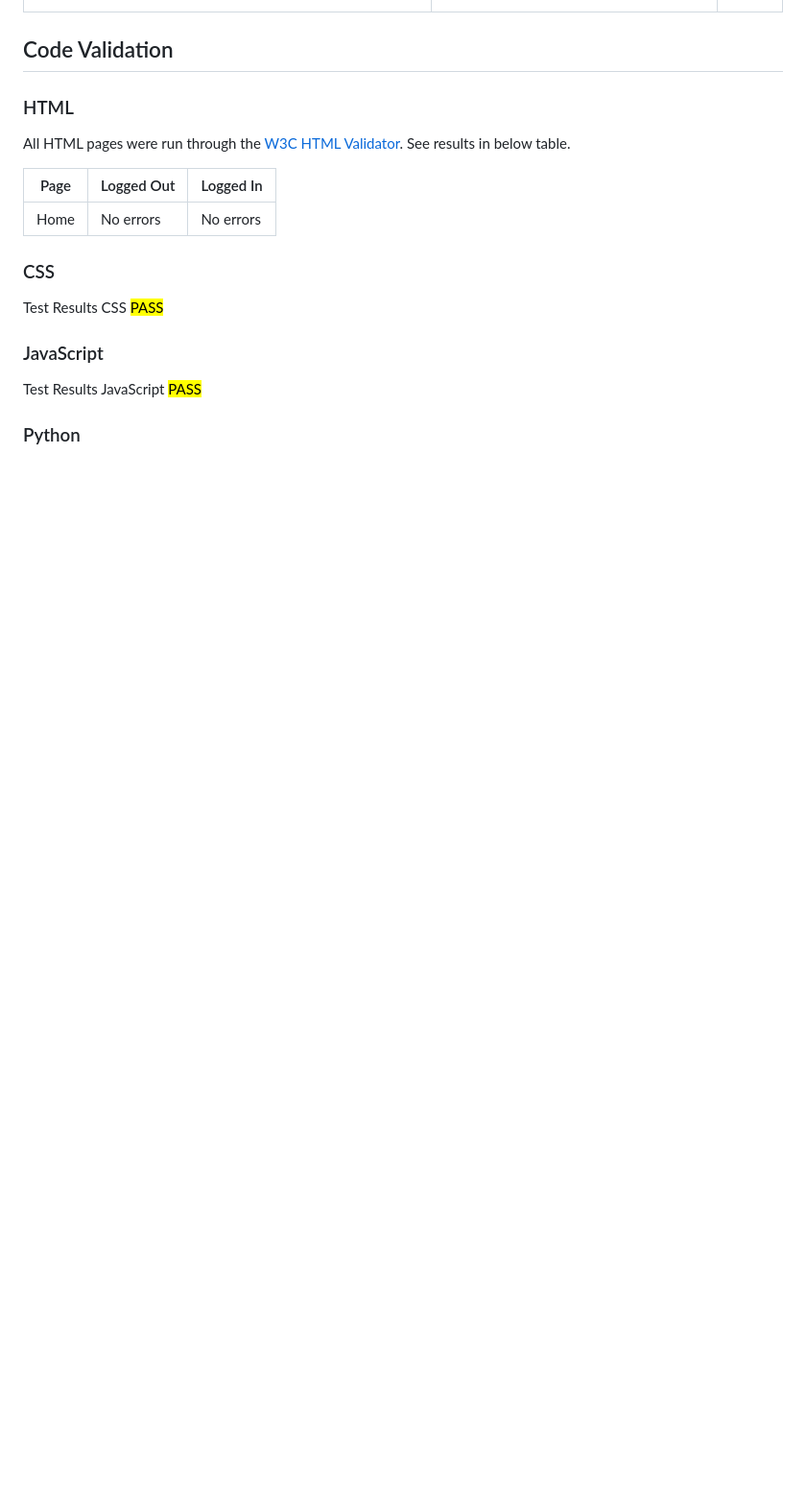
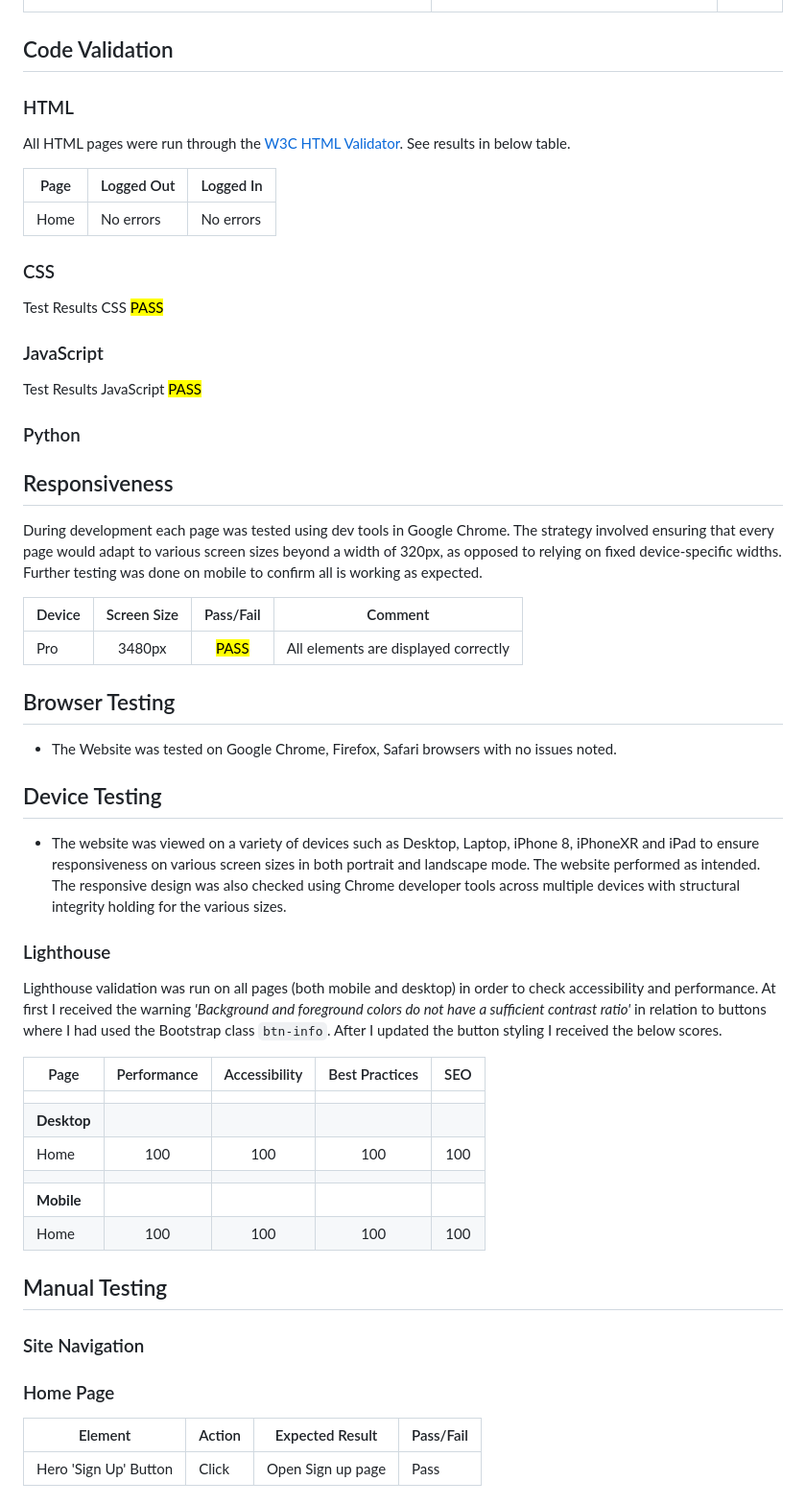
Before and after one commit to DarrachBarneveld/CoolCoders-PP4, a Markdown page: TESTING.md, the part around one of its changes. Shown at 96% size. Rendered like a GitHub page; blank space fills up the shorter version.

Commit message:
#25 Responsiveness and testing layouts added to TESTING.md

```diff
--- a/TESTING.md
+++ b/TESTING.md
@@ -57,3 +69,43 @@ Test Results CSS <mark>PASS<mark>
 Test Results JavaScript <mark>PASS<mark>
 
 ### Python
+
+## Responsiveness
+
+During development each page was tested using dev tools in Google Chrome. The strategy involved ensuring that every page would adapt to various screen sizes beyond a width of 320px, as opposed to relying on fixed device-specific widths.
+Further testing was done on mobile to confirm all is working as expected.
+
+| Device | Screen Size |     Pass/Fail     |               Comment                |
+| ------ | :---------: | :---------------: | :----------------------------------: |
+| Pro    |   3480px    | <mark>PASS</mark> | All elements are displayed correctly |
+
+## Browser Testing
+
+- The Website was tested on Google Chrome, Firefox, Safari browsers with no issues noted.
+
+## Device Testing
+
+- The website was viewed on a variety of devices such as Desktop, Laptop, iPhone 8, iPhoneXR and iPad to ensure responsiveness on various screen sizes in both portrait and landscape mode. The website performed as intended. The responsive design was also checked using Chrome developer tools across multiple devices with structural integrity holding for the various sizes.
+
+### Lighthouse
+
+Lighthouse validation was run on all pages (both mobile and desktop) in order to check accessibility and performance. At first I received the warning _'Background and foreground colors do not have a sufficient contrast ratio'_ in relation to buttons where I had used the Bootstrap class `btn-info`. After I updated the button styling I received the below scores.
+
+| Page        | Performance | Accessibility | Best Practices | SEO |
+| ----------- | :---------: | :-----------: | :------------: | :-: |
+|             |             |               |                |     |
+| **Desktop** |             |               |                |     |
+| Home        |     100     |      100      |      100       | 100 |
+|             |             |               |                |     |
+| **Mobile**  |             |               |                |     |
+| Home        |     100     |      100      |      100       | 100 |
+
+## Manual Testing
+
+### Site Navigation
+
+### Home Page
+
+| Element               | Action | Expected Result   | Pass/Fail |
+| --------------------- | ------ | ----------------- | --------- |
+| Hero 'Sign Up' Button | Click  | Open Sign up page | Pass      |
```
Also changed, not shown: other parts of TESTING.md (+12 -0 lines).
